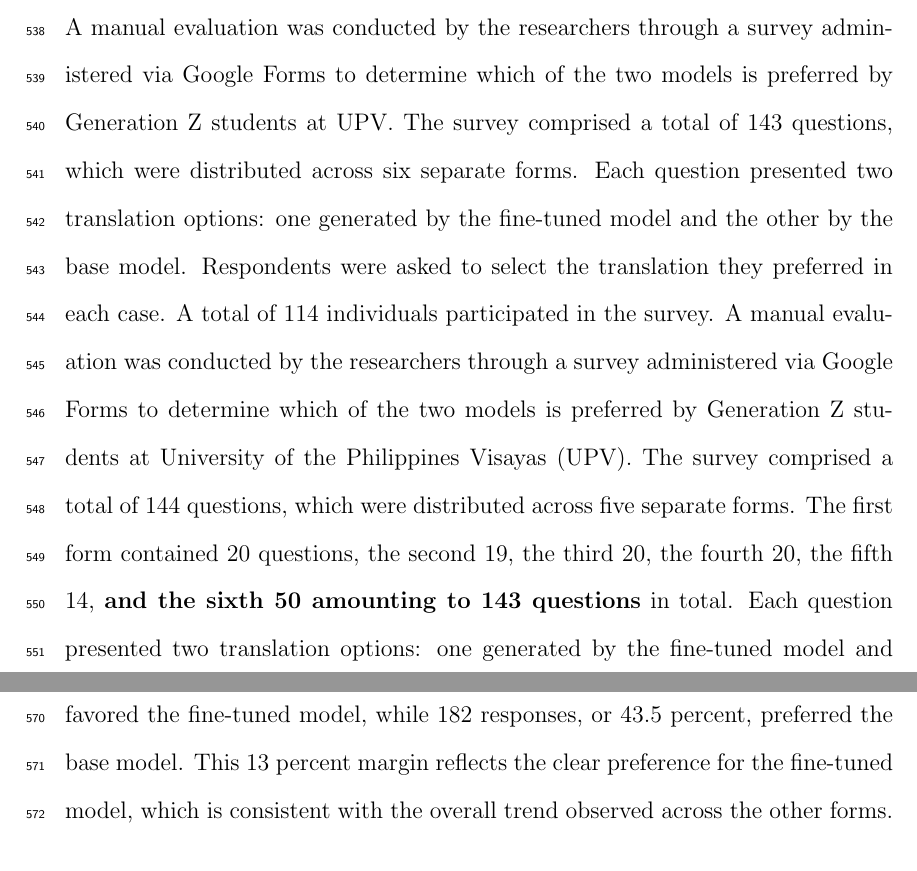
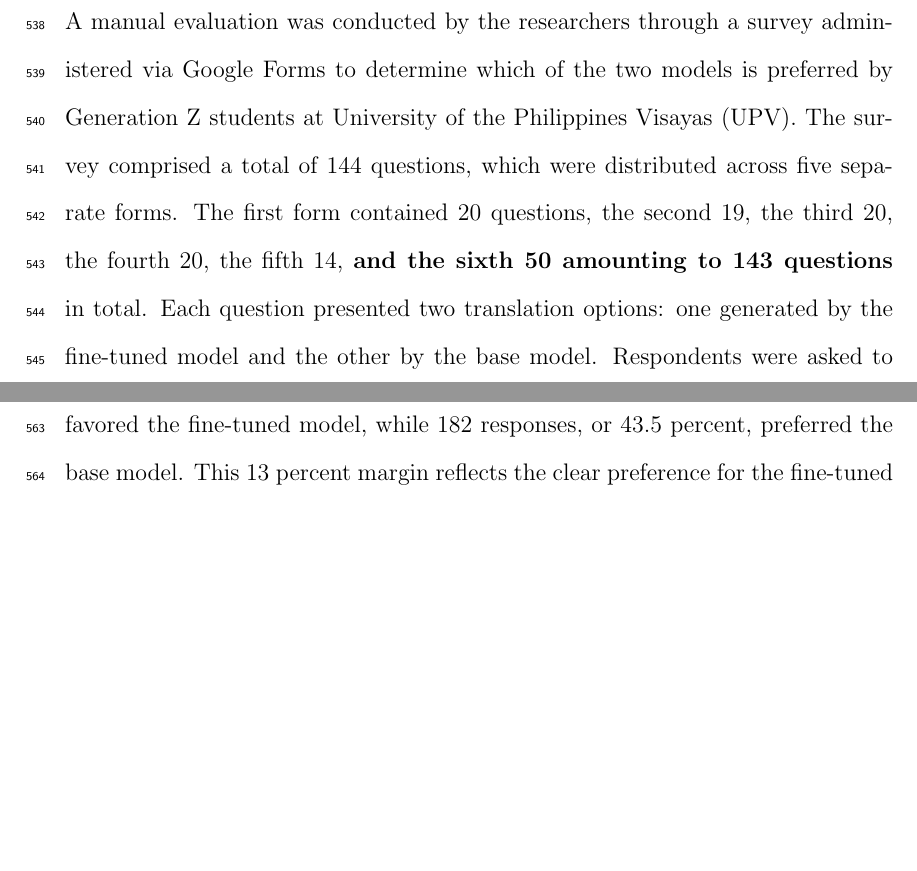
Before and after one commit to gimenoashley/lost-in-translation-final, a LaTeX thesis (SP-name.tex, which reads chapter_4.tex): two parts of pages 42 and 44 of 56 before the commit and two parts of pages 42 and 43 of 56 after it, joined at a grey line, cut so that both start at the same text, the shorter picture padded with empty space. Compiled offline with pdfLaTeX.

Commit message:
remove dupe

```diff
--- a/chapter_4.tex
+++ b/chapter_4.tex
@@ -39,7 +39,6 @@ A total of 170 sentences were translated using both the base zephyr-7b-beta mode
 The dataset was automatically evaluated using BLEU and ROUGE metrics, specifically the ROUGE-L metric as the dataset do not contain newlines that ROUGE-Lsum uses to separate the input with. These scores were then averaged to determine the score of the models. The base model obtained a BLEU score of 0.8099 and ROUGE-L Score of 0.8336 and the fine-tuned model obtained a BLEU score of 0.8151 and ROUGE-L Score of 0.8396. While the difference between the models is minimal, this does not completely represent the performance of the models as these metrics are only used to determine if the generated text is close to the reference text, regardless of the context and the overall quality of the generated text. However, it does show that the fine-tuned model, while not significantly better than the base model, is close to the reference model.
 
 \subsection{Manual Evaluation Metrics}
-A manual evaluation was conducted by the researchers through a survey administered via Google Forms to determine which of the two models is preferred by Generation Z students at UPV. The survey comprised a total of 143 questions, which were distributed across six separate forms. Each question presented two translation options: one generated by the fine-tuned model and the other by the base model. Respondents were asked to select the translation they preferred in each case. A total of 114 individuals participated in the survey.
 A manual evaluation was conducted by the researchers through a survey administered via Google Forms to determine which of the two models is preferred by Generation Z students at University of the Philippines Visayas (UPV). The survey comprised a total of 144 questions, which were distributed across five separate forms. The first form contained 20 questions, the second 19, the third 20, the fourth 20, the fifth 14, \textbf{and the sixth 50 amounting to 143 questions} in total. Each question presented two translation options: one generated by the fine-tuned model and the other by the base model. Respondents were asked to select the translation they preferred in each case.\textbf{ A total of 114 individuals participated in the survey, with 29, 22, 22, 21, and 20 respondents completing Forms 1 through 5, respectively. }
 
 The data presented below illustrate respondent preferences between the base and fine-tuned models across the five survey forms, as well as the overall summary of the results. Each graph visualizes the outcomes for an individual form, specifically indicating both the raw number of responses and the corresponding percentages favoring each model. A systematic evaluation for each graph is provided as follows:
```
